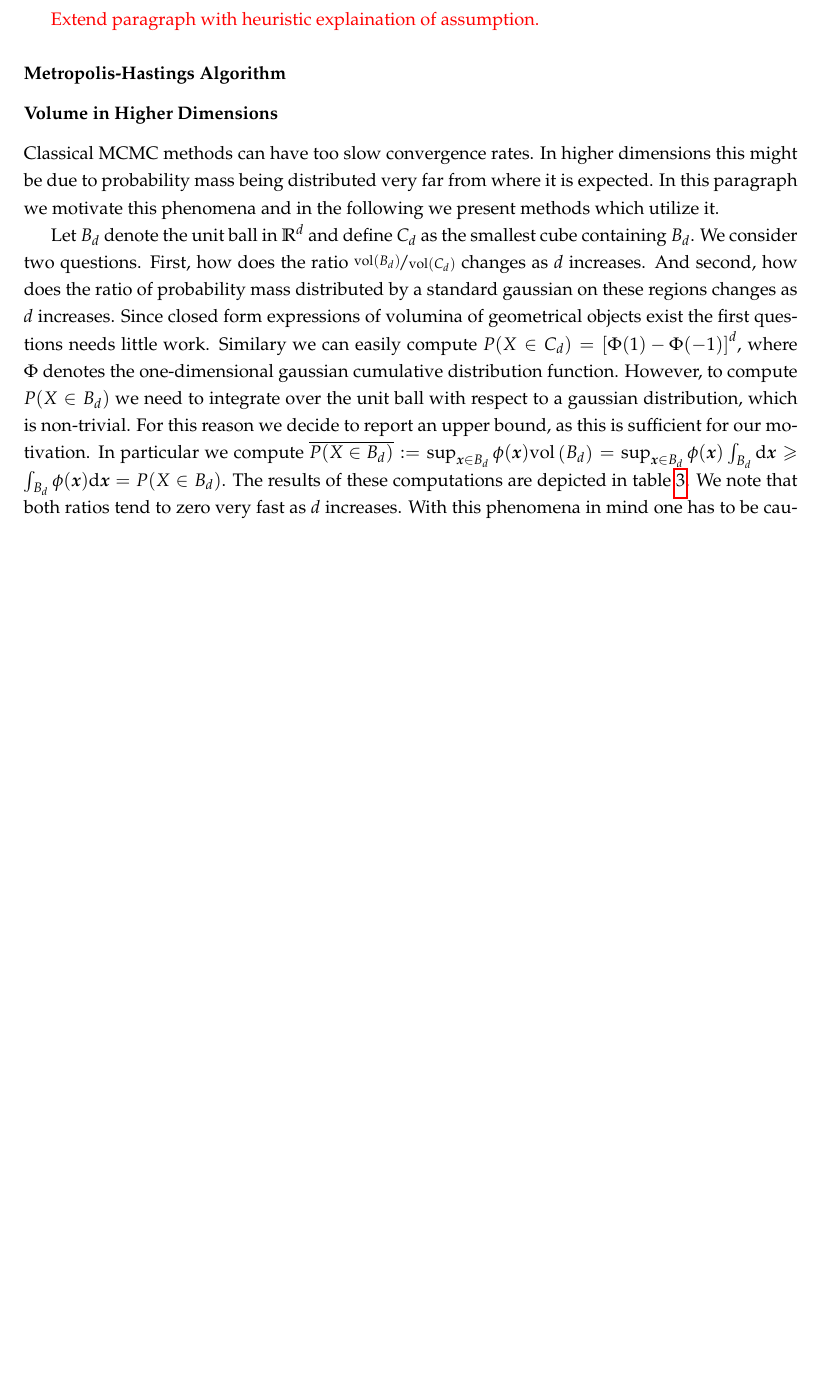
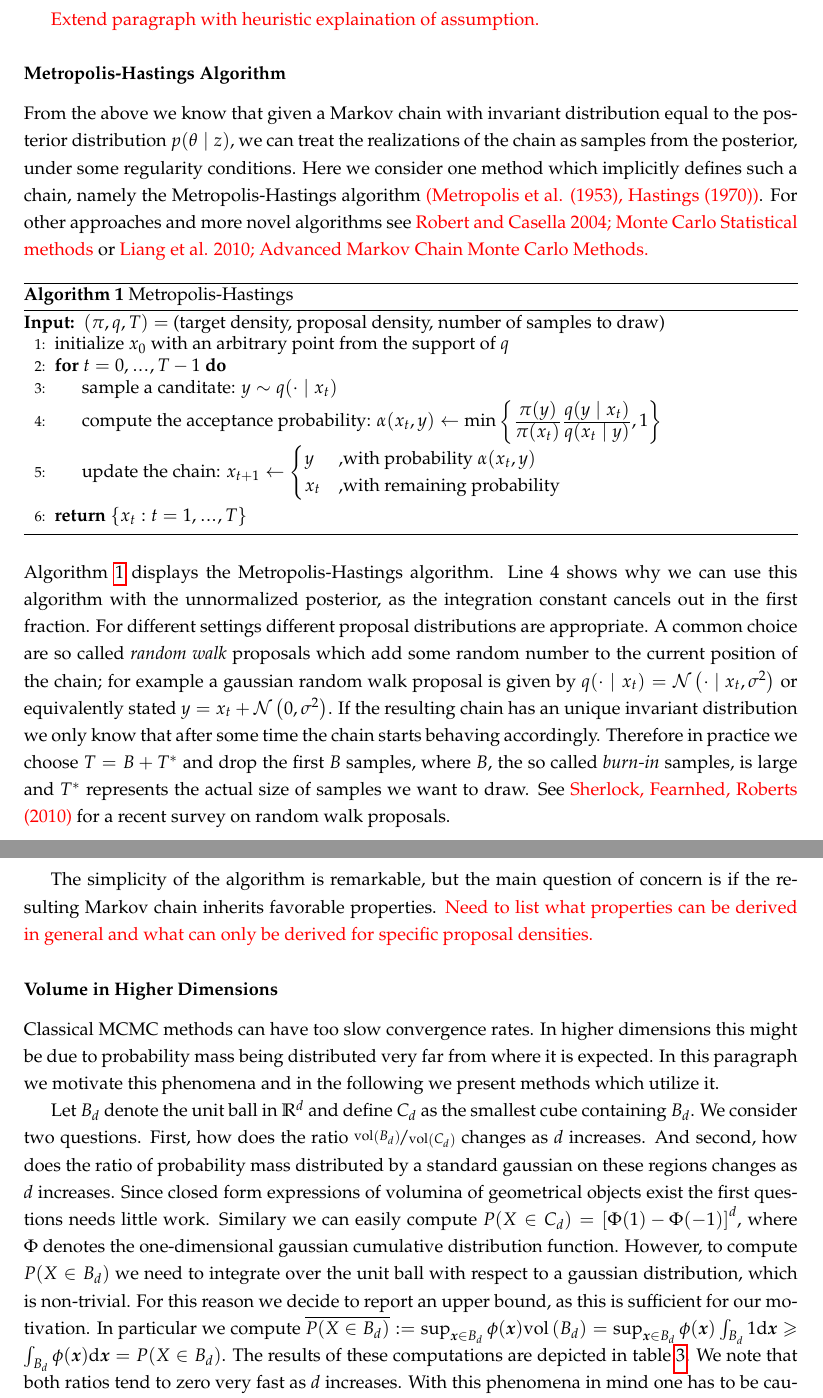
Before and after one commit to timmens/bayesian-hierarchical-models, a LaTeX document (MANUSCRIPT/main.tex, which reads MANUSCRIPT/ch1.tex, MANUSCRIPT/preamble.sty): part of page 10 of 19 before the commit and two parts of pages 10 and 11 of 20 after it, the two joined at a grey line, cut so that both start at the same text, the shorter picture padded with empty space. Compiled offline with pdfLaTeX.

Commit message:
Update section 'Metropolis Hastings'

```diff
--- a/MANUSCRIPT/ch1.tex
+++ b/MANUSCRIPT/ch1.tex
@@ -321,6 +321,35 @@ That is why we focus on assumptions which admit a central limit theorem with the
 \textcolor{red}{Extend paragraph with heuristic explaination of assumption.}
 
 \subsubsection*{Metropolis-Hastings Algorithm}
+From the above we know that given a Markov chain with invariant distribution equal to the posterior distribution $p(\theta \mid z)$, we can treat the realizations of the chain as samples from the posterior, under some regularity conditions.
+Here we consider one method which implicitly defines such a chain, namely the Metropolis-Hastings algorithm \textcolor{red}{(Metropolis et al. (1953), Hastings (1970))}.
+For other approaches and more novel algorithms see \textcolor{red}{Robert and Casella 2004; Monte Carlo Statistical methods} or \textcolor{red}{Liang et al. 2010; Advanced Markov Chain Monte Carlo Methods.}
+
+\begin{algorithm}
+\caption{Metropolis-Hastings}\label{alg:metropolis-hastings}
+\begin{algorithmic}[1]
+  \Require $(\pi, q, T) =$ (target density, proposal density, number of samples to draw)
+\State initialize $x_0$ with an arbitrary point from the support of $q$
+\For{$t = 0,\mydots,T-1$}
+  \State sample a canditate: $y \sim q(\cdot \mid x_t)$
+  \State compute the acceptance probability: $\alpha(x_t, y) \gets \min\left\{ \ddfrac{\pi(y)}{\pi(x_t)} \ddfrac{q(y \mid x_t)}{q(x_t \mid y)}, 1\right\}$
+  \State update the chain: $x_{t+1} \gets \begin{cases} y &\mbox{,with probability } \alpha(x_t, y)\\ x_t &\mbox{,with remaining probability} \end{cases}$
+\EndFor{}
+\State \textbf{return} $\{x_t : t = 1,\mydots,T\}$
+\end{algorithmic}
+\end{algorithm}
+
+\noindent
+Algorithm \ref{alg:metropolis-hastings} displays the Metropolis-Hastings algorithm.
+Line 4 shows why we can use this algorithm with the unnormalized posterior, as the integration constant cancels out in the first fraction.
+For different settings different proposal distributions are appropriate.
+A common choice are so called \emph{random walk} proposals which add some random number to the current position of the chain; for example a gaussian random walk proposal is given by $q(\cdot \mid x_t) = \normal{\cdot \mid x_t, \sigma^2}$ or equivalently stated $y = x_t + \normal{0, \sigma^2}$.
+If the resulting chain has an unique invariant distribution we only know that after some time the chain starts behaving accordingly.
+Therefore in practice we choose $T = B + T^*$ and drop the first $B$ samples, where $B$, the so called \emph{burn-in} samples, is large and $T^*$ represents the actual size of samples we want to draw.
+See \textcolor{red}{Sherlock, Fearnhed, Roberts (2010)} for a recent survey on random walk proposals.
+
+The simplicity of the algorithm is remarkable, but the main question of concern is if the resulting Markov chain inherits favorable properties.
+\textcolor{red}{Need to list what properties can be derived in general and what can only be derived for specific proposal densities.}
 
 \subsubsection*{Volume in Higher Dimensions}
 Classical MCMC methods can have too slow convergence rates.
@@ -335,7 +364,7 @@ Since closed form expressions of volumina of geometrical objects exist the first
 Similary we can easily compute $P(X \in C_d) = \left[\Phi(1) - \Phi(-1)\right]^d$, where $\Phi$ denotes the one-dimensional gaussian cumulative distribution function.
 However, to compute $P(X \in B_d)$ we need to integrate over the unit ball with respect to a gaussian distribution, which is non-trivial.
 For this reason we decide to report an upper bound, as this is sufficient for our motivation.
-In particular we compute $\overline{P(X \in B_d)} := \sup_{\bm{x} \in B_d} \phi(\bm{x}) \vol{B_d} = \sup_{\bm{x} \in B_d} \phi(\bm{x}) \int_{B_d} \mathrm{d}\bm{x} \geqslant \int_{B_d} \phi(\bm{x}) \mathrm{d}\bm{x} = P(X \in B_d)$.
+In particular we compute $\overline{P(X \in B_d)} := \sup_{\bm{x} \in B_d} \phi(\bm{x}) \vol{B_d} = \sup_{\bm{x} \in B_d} \phi(\bm{x}) \int_{B_d}1 \mathrm{d}\bm{x} \geqslant \int_{B_d} \phi(\bm{x}) \mathrm{d}\bm{x} = P(X \in B_d)$.
 The results of these computations are depicted in table \ref{tab:vol_high_dim}.
 We note that both ratios tend to zero very fast as $d$ increases.
 With this phenomena in mind one has to be cautious when working in high-dimensional spaces, since the regions of interest, that is the regions containing non-negligible probability mass, might not be located where our low-dimensional intution says.
--- a/MANUSCRIPT/preamble.sty
+++ b/MANUSCRIPT/preamble.sty
@@ -19,10 +19,8 @@
 \usepackage{tikz}
 \usepackage{listings}
 \usepackage{nicefrac}
-%\usepackage{fancyhdr}
-%\usepackage{enumitem}
-%\usepackage{multirow}
-%\usepackage{enumitem}
+\usepackage{algorithm}
+\usepackage[noend]{algpseudocode}
 
 %Definitions, Propositions, Lemmata and Theorems
 \theoremstyle{definition}
@@ -74,5 +72,7 @@
 \newcommand{\scaledInvChi}[1]{\normalfont \text{scaled-Inv-}\chi^2\left(#1\right)}
 \newcommand{\NormalscaledInvChi}[1]{\normalfont \text{normal-scaled-Inv-}\chi^2\left(#1\right)}
 \newcommand{\vol}[1]{\text{vol}\left(#1\right)}
+\newcommand\ddfrac[2]{\frac{\displaystyle #1}{\displaystyle #2}}
+\renewcommand{\algorithmicrequire}{\textbf{Input:}}
 
 % document settings
```
